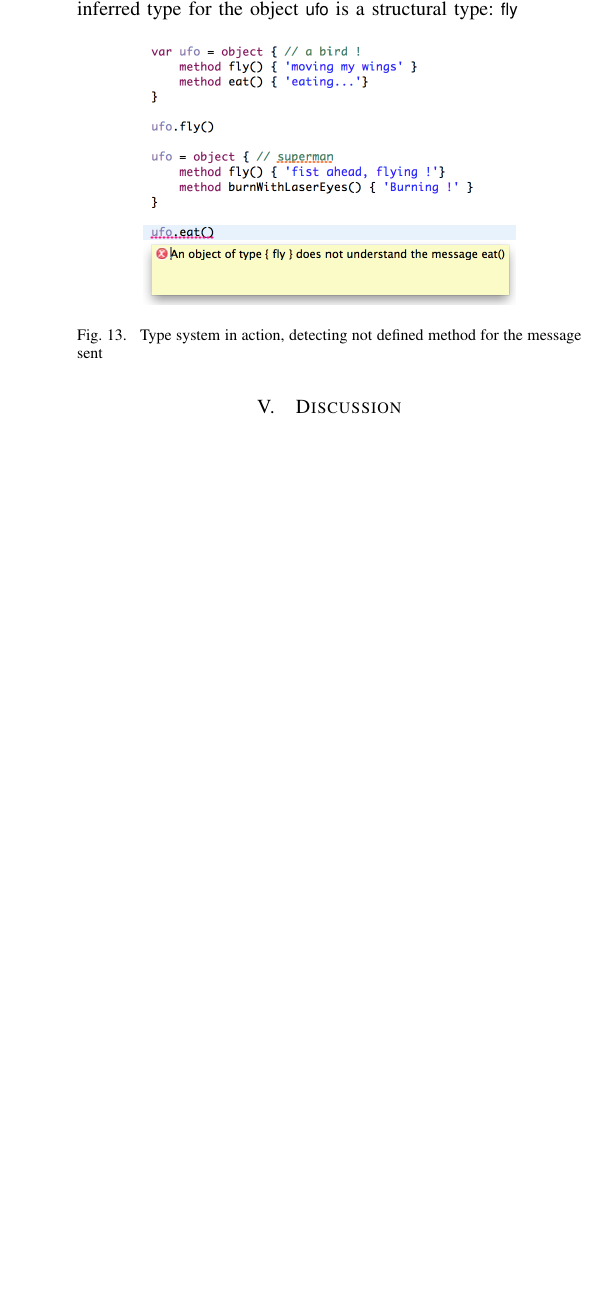
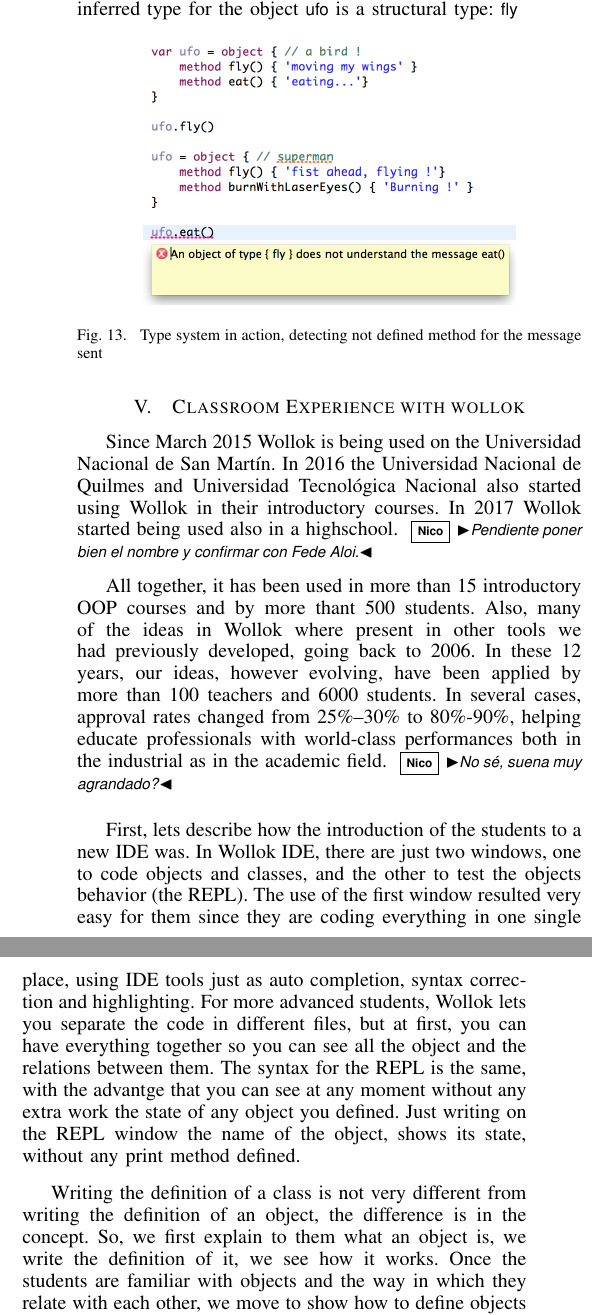
Before and after one commit to npasserini/2017-Wollok-Lacio, a LaTeX paper (main.tex, which reads experience.tex): part of one column of page 7 of 9 before the commit and two parts of the columns of page 7 of 9 after it, the two joined at a grey line, cut so that both start at the same text, the shorter picture padded with empty space. Compiled offline with pdfLaTeX.

Commit message:
Una intro nueva a la sección de experiencia

```diff
--- a/experience.tex
+++ b/experience.tex
@@ -1,3 +1,6 @@
 \section{Classroom Experience with wollok}
 \label{experience}
 
+Since March 2015 Wollok is being used on the Universidad Nacional de San Martín.
+In 2016 the Universidad Nacional de Quilmes and Universidad Tecnológica Nacional also started using Wollok in their introductory courses.
+In 2017 Wollok started being used also in a highschool. \np{Pendiente poner bien el nombre y confirmar con Fede Aloi.}
@@ -7,4 +7,10 @@
 
+All together, it has been used in more than 15 introductory OOP courses and by more thant 500 students.
+Also, many of the ideas in Wollok where present in other tools we had previously developed, going back to 2006. In these 12 years, our ideas, however evolving, have been applied by more than 100 teachers and 6000 students.
+In several cases, approval rates changed from 25\%--30\% to 80\%-90\%,
+helping educate professionals with world-class performances both in the industrial as in the academic field. \np{No sé, suena muy agrandado?}
+
+\medskip
 % Lo simple que les resulto a los chicos trabajar con una IDE
 First, lets describe how the introduction of the students to a new IDE was.
 In Wollok IDE, there are just two windows, one to code objects and classes, and the other to test the objects behavior (the REPL).
```
Also changed, not shown: main.tex (+1 -1 lines), main.pdf, experience.tex (5 more changed lines).
